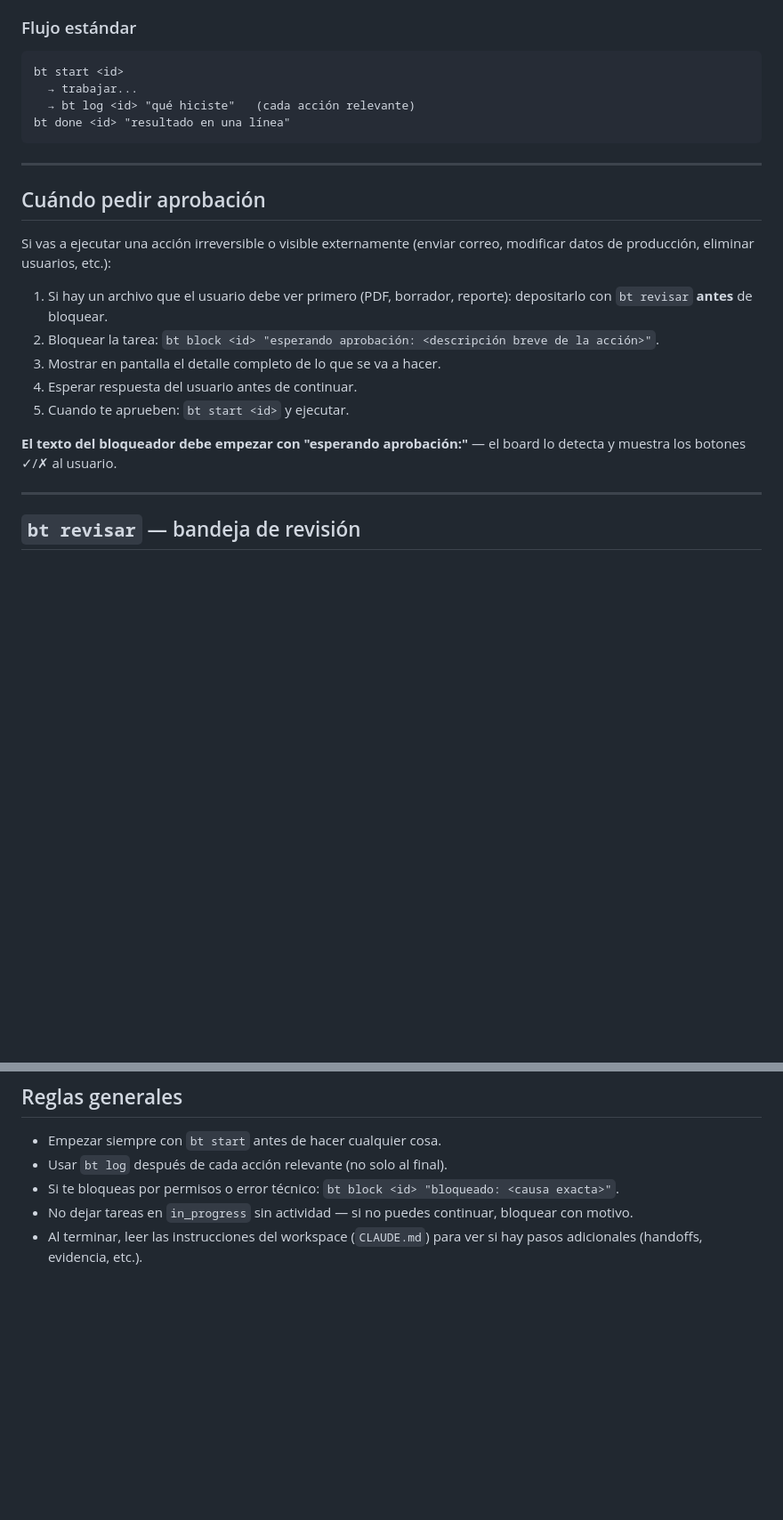
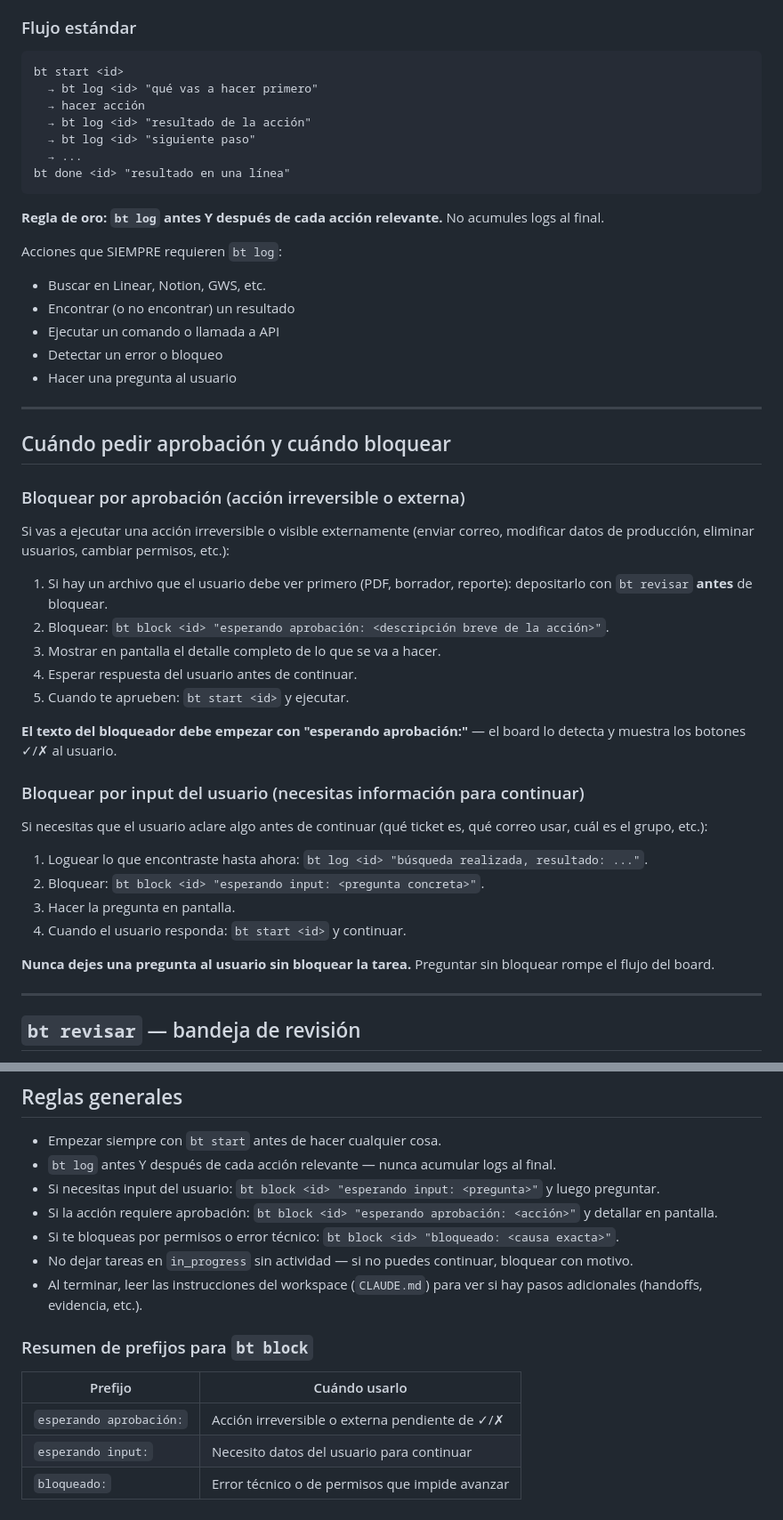
Before and after one commit to elgidiom/bt, a Markdown page: AGENTS.md, 2 parts joined by grey strips. Shown at 89% size. Drawn GitHub-style; blank space fills up the shorter version.

Commit message:
docs: flujo de bt log más explícito y tabla de prefijos para bt block
Clarifica que bt log va antes Y después de cada acción, lista las
acciones que siempre requieren log, y añade sección de bloqueo por
input del usuario con tabla resumen de prefijos.

````diff
--- a/AGENTS.md
+++ b/AGENTS.md
@@ -28,24 +28,49 @@ El `<id>` puede ser parcial (ej: `bt log prueba "avanzando"` si el ID contiene "
 
 ```
 bt start <id>
-  → trabajar...
-  → bt log <id> "qué hiciste"   (cada acción relevante)
+  → bt log <id> "qué vas a hacer primero"
+  → hacer acción
+  → bt log <id> "resultado de la acción"
+  → bt log <id> "siguiente paso"
+  → ...
 bt done <id> "resultado en una línea"
 ```
 
+**Regla de oro: `bt log` antes Y después de cada acción relevante.** No acumules logs al final.
+
+Acciones que SIEMPRE requieren `bt log`:
+- Buscar en Linear, Notion, GWS, etc.
+- Encontrar (o no encontrar) un resultado
+- Ejecutar un comando o llamada a API
+- Detectar un error o bloqueo
+- Hacer una pregunta al usuario
+
 ---
 
-## Cuándo pedir aprobación
+## Cuándo pedir aprobación y cuándo bloquear
 
-Si vas a ejecutar una acción irreversible o visible externamente (enviar correo, modificar datos de producción, eliminar usuarios, etc.):
+### Bloquear por aprobación (acción irreversible o externa)
+
+Si vas a ejecutar una acción irreversible o visible externamente (enviar correo, modificar datos de producción, eliminar usuarios, cambiar permisos, etc.):
 
 1. Si hay un archivo que el usuario debe ver primero (PDF, borrador, reporte): depositarlo con `bt revisar` **antes** de bloquear.
-2. Bloquear la tarea: `bt block <id> "esperando aprobación: <descripción breve de la acción>"`.
+2. Bloquear: `bt block <id> "esperando aprobación: <descripción breve de la acción>"`.
 3. Mostrar en pantalla el detalle completo de lo que se va a hacer.
 4. Esperar respuesta del usuario antes de continuar.
 5. Cuando te aprueben: `bt start <id>` y ejecutar.
 
 **El texto del bloqueador debe empezar con "esperando aprobación:"** — el board lo detecta y muestra los botones ✓/✗ al usuario.
+
+### Bloquear por input del usuario (necesitas información para continuar)
+
+Si necesitas que el usuario aclare algo antes de continuar (qué ticket es, qué correo usar, cuál es el grupo, etc.):
+
+1. Loguear lo que encontraste hasta ahora: `bt log <id> "búsqueda realizada, resultado: ..."`.
+2. Bloquear: `bt block <id> "esperando input: <pregunta concreta>"`.
+3. Hacer la pregunta en pantalla.
+4. Cuando el usuario responda: `bt start <id>` y continuar.
+
+**Nunca dejes una pregunta al usuario sin bloquear la tarea.** Preguntar sin bloquear rompe el flujo del board.
 
 ---
 
@@ -85,7 +110,17 @@ bt done <id> "correo enviado a soporte@nubosoft.com, adjunto PDF 3 págs, smtp 2
 ## Reglas generales
 
 - Empezar siempre con `bt start` antes de hacer cualquier cosa.
-- Usar `bt log` después de cada acción relevante (no solo al final).
+- `bt log` antes Y después de cada acción relevante — nunca acumular logs al final.
+- Si necesitas input del usuario: `bt block <id> "esperando input: <pregunta>"` y luego preguntar.
+- Si la acción requiere aprobación: `bt block <id> "esperando aprobación: <acción>"` y detallar en pantalla.
 - Si te bloqueas por permisos o error técnico: `bt block <id> "bloqueado: <causa exacta>"`.
 - No dejar tareas en `in_progress` sin actividad — si no puedes continuar, bloquear con motivo.
 - Al terminar, leer las instrucciones del workspace (`CLAUDE.md`) para ver si hay pasos adicionales (handoffs, evidencia, etc.).
+
+### Resumen de prefijos para `bt block`
+
+| Prefijo | Cuándo usarlo |
+|---------|--------------|
+| `esperando aprobación:` | Acción irreversible o externa pendiente de ✓/✗ |
+| `esperando input:` | Necesito datos del usuario para continuar |
+| `bloqueado:` | Error técnico o de permisos que impide avanzar |
````
